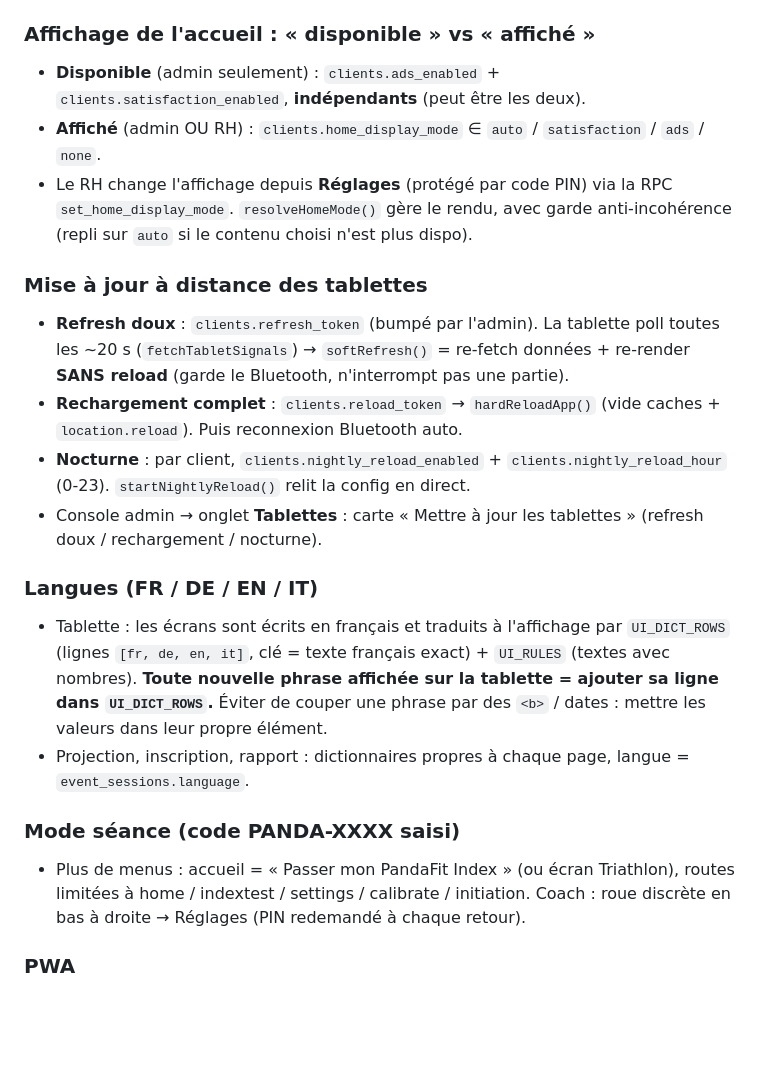
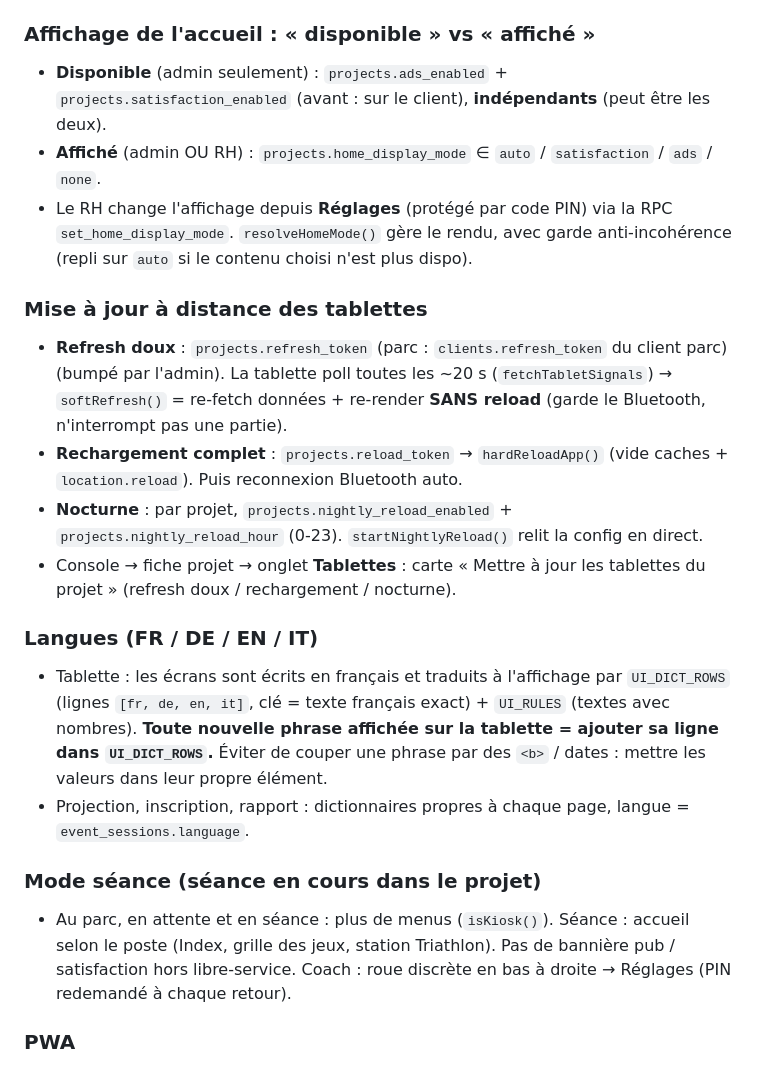
Before and after one commit to dahn23/pandafit, a Markdown page: CLAUDE.md, the part around one of its changes. Drawn GitHub-style; blank space fills up the shorter version.

Commit message:
CLAUDE.md : modèle Projets (client → projets → séances, parc de tablettes, postes)
Co-Authored-By: Claude Opus 4.8 <noreply@anthropic.com>

```diff
--- a/CLAUDE.md
+++ b/CLAUDE.md
@@ -38,22 +50,22 @@ PandaFit = application web pour **tablette**, autour d'un **capteur d'équilibre
 - Préfixes de nom du capteur : `ASI_BLE` / `AdMOS_BLE` / `PandaFit`.
 
 ### Affichage de l'accueil : « disponible » vs « affiché »
-- **Disponible** (admin seulement) : `clients.ads_enabled` + `clients.satisfaction_enabled`, **indépendants** (peut être les deux).
-- **Affiché** (admin OU RH) : `clients.home_display_mode` ∈ `auto` / `satisfaction` / `ads` / `none`.
+- **Disponible** (admin seulement) : `projects.ads_enabled` + `projects.satisfaction_enabled` (avant : sur le client), **indépendants** (peut être les deux).
+- **Affiché** (admin OU RH) : `projects.home_display_mode` ∈ `auto` / `satisfaction` / `ads` / `none`.
 - Le RH change l'affichage depuis **Réglages** (protégé par code PIN) via la RPC `set_home_display_mode`. `resolveHomeMode()` gère le rendu, avec garde anti-incohérence (repli sur `auto` si le contenu choisi n'est plus dispo).
 
 ### Mise à jour à distance des tablettes
-- **Refresh doux** : `clients.refresh_token` (bumpé par l'admin). La tablette poll toutes les ~20 s (`fetchTabletSignals`) → `softRefresh()` = re-fetch données + re-render **SANS reload** (garde le Bluetooth, n'interrompt pas une partie).
-- **Rechargement complet** : `clients.reload_token` → `hardReloadApp()` (vide caches + `location.reload`). Puis reconnexion Bluetooth auto.
-- **Nocturne** : par client, `clients.nightly_reload_enabled` + `clients.nightly_reload_hour` (0-23). `startNightlyReload()` relit la config en direct.
-- Console admin → onglet **Tablettes** : carte « Mettre à jour les tablettes » (refresh doux / rechargement / nocturne).
+- **Refresh doux** : `projects.refresh_token` (parc : `clients.refresh_token` du client parc) (bumpé par l'admin). La tablette poll toutes les ~20 s (`fetchTabletSignals`) → `softRefresh()` = re-fetch données + re-render **SANS reload** (garde le Bluetooth, n'interrompt pas une partie).
+- **Rechargement complet** : `projects.reload_token` → `hardReloadApp()` (vide caches + `location.reload`). Puis reconnexion Bluetooth auto.
+- **Nocturne** : par projet, `projects.nightly_reload_enabled` + `projects.nightly_reload_hour` (0-23). `startNightlyReload()` relit la config en direct.
+- Console → fiche projet → onglet **Tablettes** : carte « Mettre à jour les tablettes du projet » (refresh doux / rechargement / nocturne).
 
 ### Langues (FR / DE / EN / IT)
 - Tablette : les écrans sont écrits en français et traduits à l'affichage par `UI_DICT_ROWS` (lignes `[fr, de, en, it]`, clé = texte français exact) + `UI_RULES` (textes avec nombres). **Toute nouvelle phrase affichée sur la tablette = ajouter sa ligne dans `UI_DICT_ROWS`.** Éviter de couper une phrase par des `<b>` / dates : mettre les valeurs dans leur propre élément.
 - Projection, inscription, rapport : dictionnaires propres à chaque page, langue = `event_sessions.language`.
 
-### Mode séance (code PANDA-XXXX saisi)
-- Plus de menus : accueil = « Passer mon PandaFit Index » (ou écran Triathlon), routes limitées à home / indextest / settings / calibrate / initiation. Coach : roue discrète en bas à droite → Réglages (PIN redemandé à chaque retour).
+### Mode séance (séance en cours dans le projet)
+- Au parc, en attente et en séance : plus de menus (`isKiosk()`). Séance : accueil selon le poste (Index, grille des jeux, station Triathlon). Pas de bannière pub / satisfaction hors libre-service. Coach : roue discrète en bas à droite → Réglages (PIN redemandé à chaque retour).
 
 ### PWA
 - App installable en plein écran. Manifest **externe** `manifest.webmanifest` (⚠️ un manifest data-URI ne permet PAS l'install WebAPK Android). `sw.js` en **network-first** (jamais de code périmé). Icônes 192 + 512.
```
Also changed, not shown: other parts of CLAUDE.md (+13 -1 lines).
